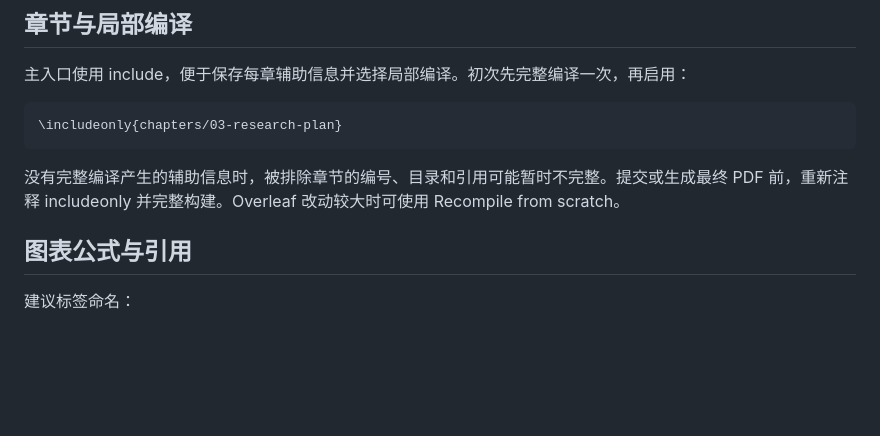
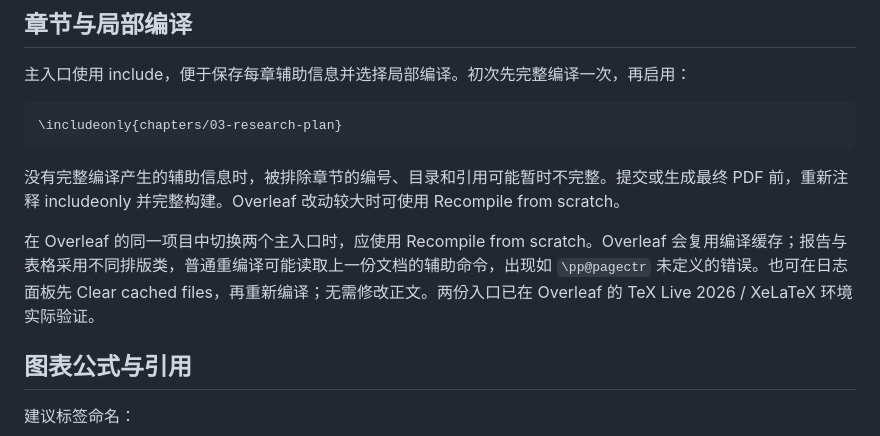
Before and after one commit to ChenlizheMe/Tsinghua-IMDT-LaTeX-Templates, a Markdown page: docs/writing-workflow.md, the part around the change. GitHub-like rendering; blank space fills up the shorter version.

```diff
--- a/docs/writing-workflow.md
+++ b/docs/writing-workflow.md
@@ -61,6 +61,8 @@ config/project-options.tex 中的开关由两个主入口共用。
 
 没有完整编译产生的辅助信息时，被排除章节的编号、目录和引用可能暂时不完整。提交或生成最终 PDF 前，重新注释 includeonly 并完整构建。Overleaf 改动较大时可使用 Recompile from scratch。
 
+在 Overleaf 的同一项目中切换两个主入口时，应使用 Recompile from scratch。Overleaf 会复用编译缓存；报告与表格采用不同排版类，普通重编译可能读取上一份文档的辅助命令，出现如 `\pp@pagectr` 未定义的错误。也可在日志面板先 Clear cached files，再重新编译；无需修改正文。两份入口已在 Overleaf 的 TeX Live 2026 / XeLaTeX 环境实际验证。
+
 ## 图表公式与引用
 
 建议标签命名：
```
Also changed, not shown: README.md (+1 -1 lines).
